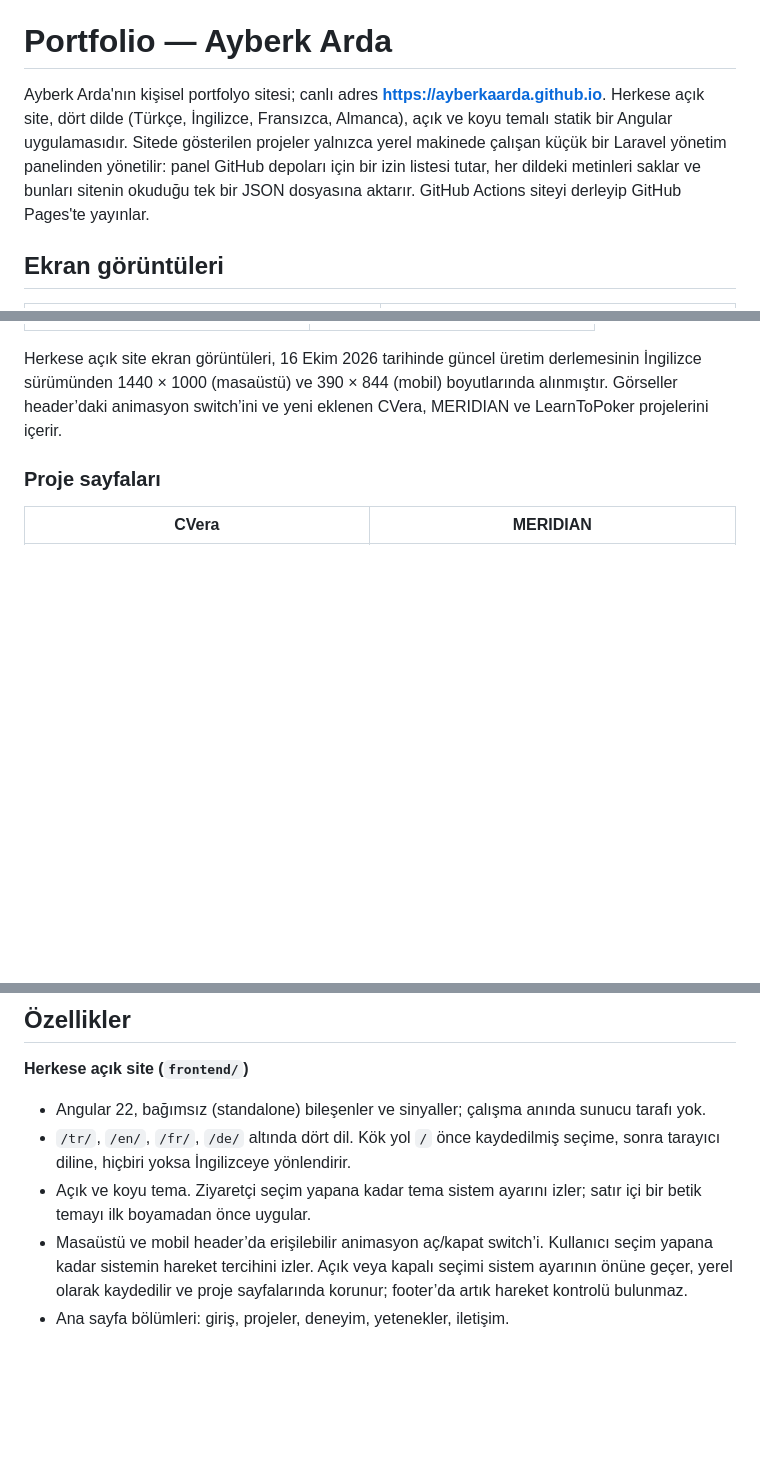
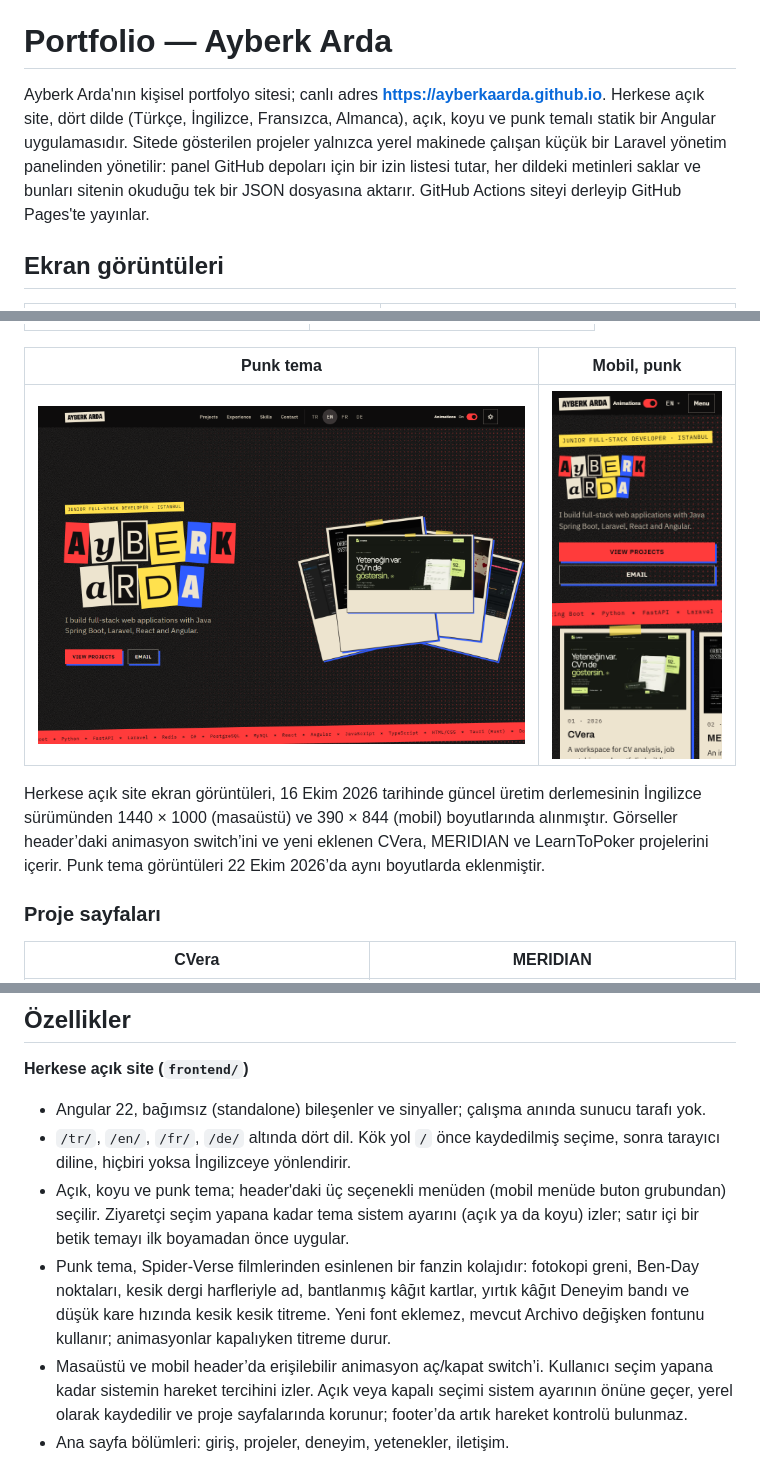
Before and after one commit to ayberkaarda/ayberkaarda.github.io, a Markdown page: README.tr.md, 3 parts joined by grey strips. Drawn GitHub-style; pictures changed too: docs/screenshots/hero-punk.png (added), docs/screenshots/mobile-punk.png (added); blank space fills up the shorter version.

Commit message:
Add punk theme with a three-option theme menu

```diff
--- a/README.tr.md
+++ b/README.tr.md
@@ -2,7 +2,7 @@
 
 # Portfolio — Ayberk Arda
 
-Ayberk Arda'nın kişisel portfolyo sitesi; canlı adres **https://ayberkaarda.github.io**. Herkese açık site, dört dilde (Türkçe, İngilizce, Fransızca, Almanca), açık ve koyu temalı statik bir Angular uygulamasıdır. Sitede gösterilen projeler yalnızca yerel makinede çalışan küçük bir Laravel yönetim panelinden yönetilir: panel GitHub depoları için bir izin listesi tutar, her dildeki metinleri saklar ve bunları sitenin okuduğu tek bir JSON dosyasına aktarır. GitHub Actions siteyi derleyip GitHub Pages'te yayınlar.
+Ayberk Arda'nın kişisel portfolyo sitesi; canlı adres **https://ayberkaarda.github.io**. Herkese açık site, dört dilde (Türkçe, İngilizce, Fransızca, Almanca), açık, koyu ve punk temalı statik bir Angular uygulamasıdır. Sitede gösterilen projeler yalnızca yerel makinede çalışan küçük bir Laravel yönetim panelinden yönetilir: panel GitHub depoları için bir izin listesi tutar, her dildeki metinleri saklar ve bunları sitenin okuduğu tek bir JSON dosyasına aktarır. GitHub Actions siteyi derleyip GitHub Pages'te yayınlar.
 
 ## Ekran görüntüleri
 
@@ -15,7 +15,11 @@ Ayberk Arda'nın kişisel portfolyo sitesi; canlı adres **https://ayberkaarda.g
 | --- | --- |
 | <img src="docs/screenshots/mobile-dark.png" width="300" alt="390 px genişliğinde telefon ekranında ana sayfa, koyu tema"> | <img src="docs/screenshots/mobile-light.png" width="300" alt="390 px genişliğinde telefon ekranında ana sayfa, açık tema"> |
 
-Herkese açık site ekran görüntüleri, 16 Ekim 2026 tarihinde güncel üretim derlemesinin İngilizce sürümünden 1440 × 1000 (masaüstü) ve 390 × 844 (mobil) boyutlarında alınmıştır. Görseller header’daki animasyon switch’ini ve yeni eklenen CVera, MERIDIAN ve LearnToPoker projelerini içerir.
+| Punk tema | Mobil, punk |
+| --- | --- |
+| ![Punk temada ana sayfa girişi: kesik dergi harfleriyle ad, Ben-Day noktaları ve bantlanmış kâğıt kartlar](docs/screenshots/hero-punk.png) | <img src="docs/screenshots/mobile-punk.png" width="300" alt="390 px genişliğinde telefon ekranında ana sayfa, punk tema"> |
+
+Herkese açık site ekran görüntüleri, 16 Ekim 2026 tarihinde güncel üretim derlemesinin İngilizce sürümünden 1440 × 1000 (masaüstü) ve 390 × 844 (mobil) boyutlarında alınmıştır. Görseller header’daki animasyon switch’ini ve yeni eklenen CVera, MERIDIAN ve LearnToPoker projelerini içerir. Punk tema görüntüleri 22 Ekim 2026’da aynı boyutlarda eklenmiştir.
 
 ### Proje sayfaları
 
@@ -43,7 +47,8 @@ Yönetim panelinin arayüzü Türkçedir. Bu önceki panel görüntüsü yöneti
 
 - Angular 22, bağımsız (standalone) bileşenler ve sinyaller; çalışma anında sunucu tarafı yok.
 - `/tr/`, `/en/`, `/fr/`, `/de/` altında dört dil. Kök yol `/` önce kaydedilmiş seçime, sonra tarayıcı diline, hiçbiri yoksa İngilizceye yönlendirir.
-- Açık ve koyu tema. Ziyaretçi seçim yapana kadar tema sistem ayarını izler; satır içi bir betik temayı ilk boyamadan önce uygular.
+- Açık, koyu ve punk tema; header'daki üç seçenekli menüden (mobil menüde buton grubundan) seçilir. Ziyaretçi seçim yapana kadar tema sistem ayarını (açık ya da koyu) izler; satır içi bir betik temayı ilk boyamadan önce uygular.
+- Punk tema, Spider-Verse filmlerinden esinlenen bir fanzin kolajıdır: fotokopi greni, Ben-Day noktaları, kesik dergi harfleriyle ad, bantlanmış kâğıt kartlar, yırtık kâğıt Deneyim bandı ve düşük kare hızında kesik kesik titreme. Yeni font eklemez, mevcut Archivo değişken fontunu kullanır; animasyonlar kapalıyken titreme durur.
 - Masaüstü ve mobil header’da erişilebilir animasyon aç/kapat switch’i. Kullanıcı seçim yapana kadar sistemin hareket tercihini izler. Açık veya kapalı seçimi sistem ayarının önüne geçer, yerel olarak kaydedilir ve proje sayfalarında korunur; footer’da artık hareket kontrolü bulunmaz.
 - Ana sayfa bölümleri: giriş, projeler, deneyim, yetenekler, iletişim.
 - Geniş ekranlarda öne çıkan proje kartları girişte yelpaze olarak başlar ve kaydırdıkça proje ızgarasına yerleşir. Sahne kodu ayrı, tembel yüklenen bir parçadır; dar ekranlarda ve hareket azaltma tercihinde yüklenmez.
```
Also changed, not shown: other parts of README.tr.md (+1 -1 lines), README.md (+9 -4 lines), 11 other files.
